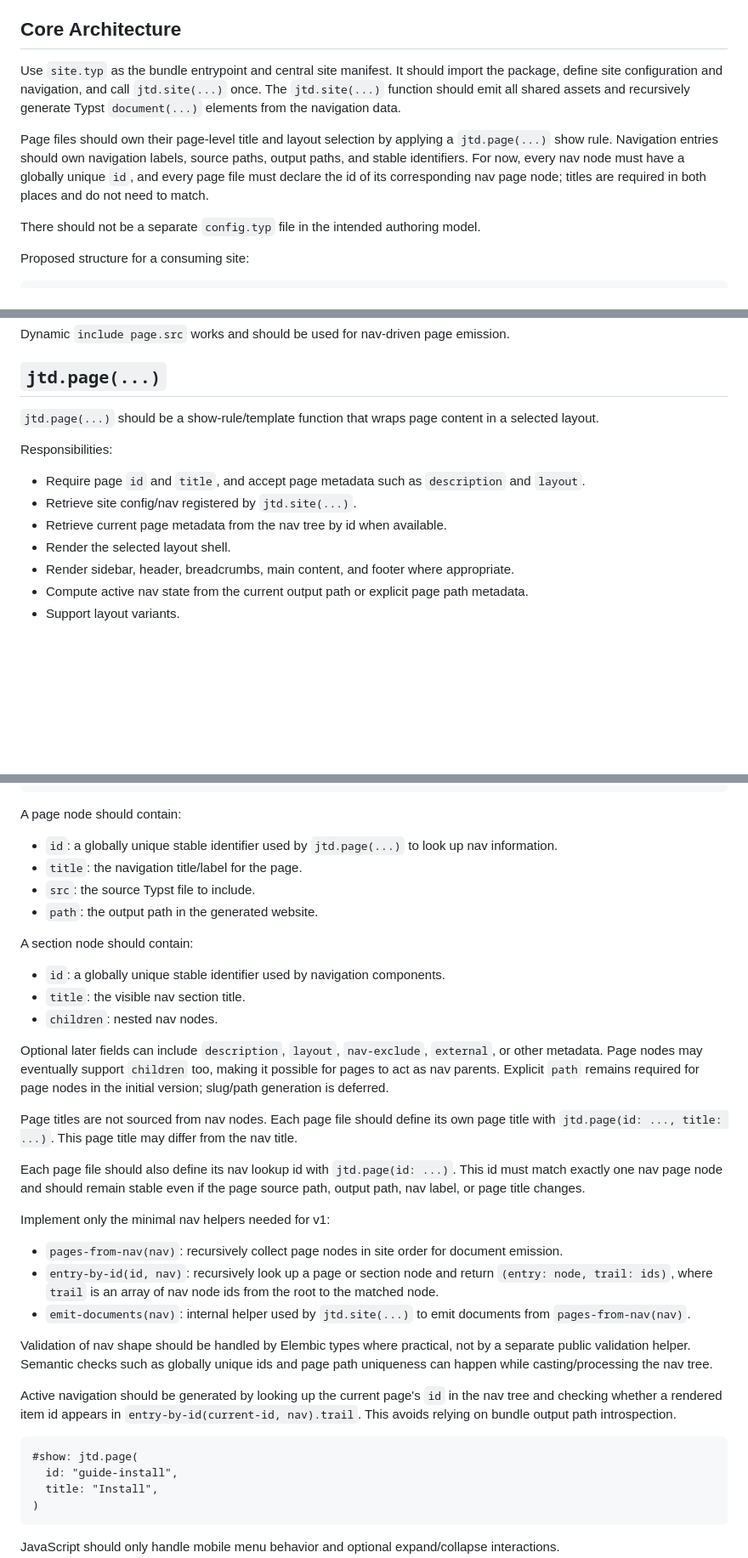
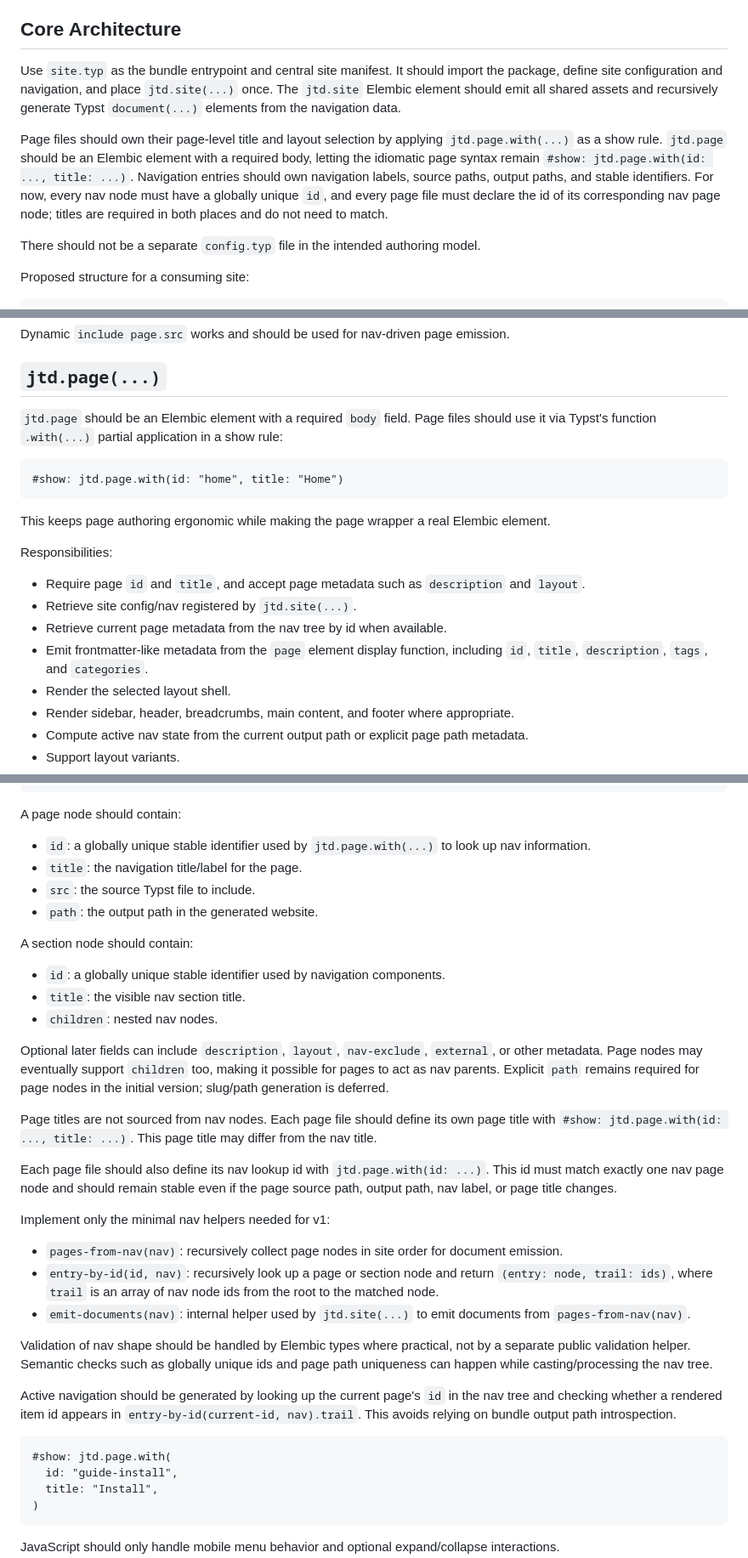
Before and after one commit to rctsang/justypdocs, a Markdown page: PLAN.md, 3 parts joined by grey strips. Shown at 85% size. Drawn GitHub-style; blank space fills up the shorter version.

````diff
--- a/PLAN.md
+++ b/PLAN.md
@@ -8,9 +8,9 @@ The initial focus is layout, themes, styling, navigation, and reusable content c
 
 ## Core Architecture
 
-Use `site.typ` as the bundle entrypoint and central site manifest. It should import the package, define site configuration and navigation, and call `jtd.site(...)` once. The `jtd.site(...)` function should emit all shared assets and recursively generate Typst `document(...)` elements from the navigation data.
+Use `site.typ` as the bundle entrypoint and central site manifest. It should import the package, define site configuration and navigation, and place `jtd.site(...)` once. The `jtd.site` Elembic element should emit all shared assets and recursively generate Typst `document(...)` elements from the navigation data.
 
-Page files should own their page-level title and layout selection by applying a `jtd.page(...)` show rule. Navigation entries should own navigation labels, source paths, output paths, and stable identifiers. For now, every nav node must have a globally unique `id`, and every page file must declare the id of its corresponding nav page node; titles are required in both places and do not need to match.
+Page files should own their page-level title and layout selection by applying `jtd.page.with(...)` as a show rule. `jtd.page` should be an Elembic element with a required body, letting the idiomatic page syntax remain `#show: jtd.page.with(id: ..., title: ...)`. Navigation entries should own navigation labels, source paths, output paths, and stable identifiers. For now, every nav node must have a globally unique `id`, and every page file must declare the id of its corresponding nav page node; titles are required in both places and do not need to match.
 
 There should not be a separate `config.typ` file in the intended authoring model.
 
@@ -216,13 +216,20 @@ Dynamic `include page.src` works and should be used for nav-driven page emission
 
 ## `jtd.page(...)`
 
-`jtd.page(...)` should be a show-rule/template function that wraps page content in a selected layout.
+`jtd.page` should be an Elembic element with a required `body` field. Page files should use it via Typst's function `.with(...)` partial application in a show rule:
+
+```typst
+#show: jtd.page.with(id: "home", title: "Home")
+```
+
+This keeps page authoring ergonomic while making the page wrapper a real Elembic element.
 
 Responsibilities:
 
 - Require page `id` and `title`, and accept page metadata such as `description` and `layout`.
 - Retrieve site config/nav registered by `jtd.site(...)`.
 - Retrieve current page metadata from the nav tree by id when available.
+- Emit frontmatter-like metadata from the `page` element display function, including `id`, `title`, `description`, `tags`, and `categories`.
 - Render the selected layout shell.
 - Render sidebar, header, breadcrumbs, main content, and footer where appropriate.
 - Compute active nav state from the current output path or explicit page path metadata.
@@ -406,7 +413,7 @@ Example:
 
 A page node should contain:
 
-- `id`: a globally unique stable identifier used by `jtd.page(...)` to look up nav information.
+- `id`: a globally unique stable identifier used by `jtd.page.with(...)` to look up nav information.
 - `title`: the navigation title/label for the page.
 - `src`: the source Typst file to include.
 - `path`: the output path in the generated website.
@@ -419,9 +426,9 @@ A section node should contain:
 
 Optional later fields can include `description`, `layout`, `nav-exclude`, `external`, or other metadata. Page nodes may eventually support `children` too, making it possible for pages to act as nav parents. Explicit `path` remains required for page nodes in the initial version; slug/path generation is deferred.
 
-Page titles are not sourced from nav nodes. Each page file should define its own page title with `jtd.page(id: ..., title: ...)`. This page title may differ from the nav title.
+Page titles are not sourced from nav nodes. Each page file should define its own page title with `#show: jtd.page.with(id: ..., title: ...)`. This page title may differ from the nav title.
 
-Each page file should also define its nav lookup id with `jtd.page(id: ...)`. This id must match exactly one nav page node and should remain stable even if the page source path, output path, nav label, or page title changes.
+Each page file should also define its nav lookup id with `jtd.page.with(id: ...)`. This id must match exactly one nav page node and should remain stable even if the page source path, output path, nav label, or page title changes.
 
 Implement only the minimal nav helpers needed for v1:
 
@@ -434,7 +441,7 @@ Validation of nav shape should be handled by Elembic types where practical, not
 Active navigation should be generated by looking up the current page's `id` in the nav tree and checking whether a rendered item id appears in `entry-by-id(current-id, nav).trail`. This avoids relying on bundle output path introspection.
 
 ```typst
-#show: jtd.page(
+#show: jtd.page.with(
   id: "guide-install",
   title: "Install",
 )
````
Also changed, not shown: other parts of PLAN.md (+9 -9 lines), TODO.md (+18 -14 lines).
